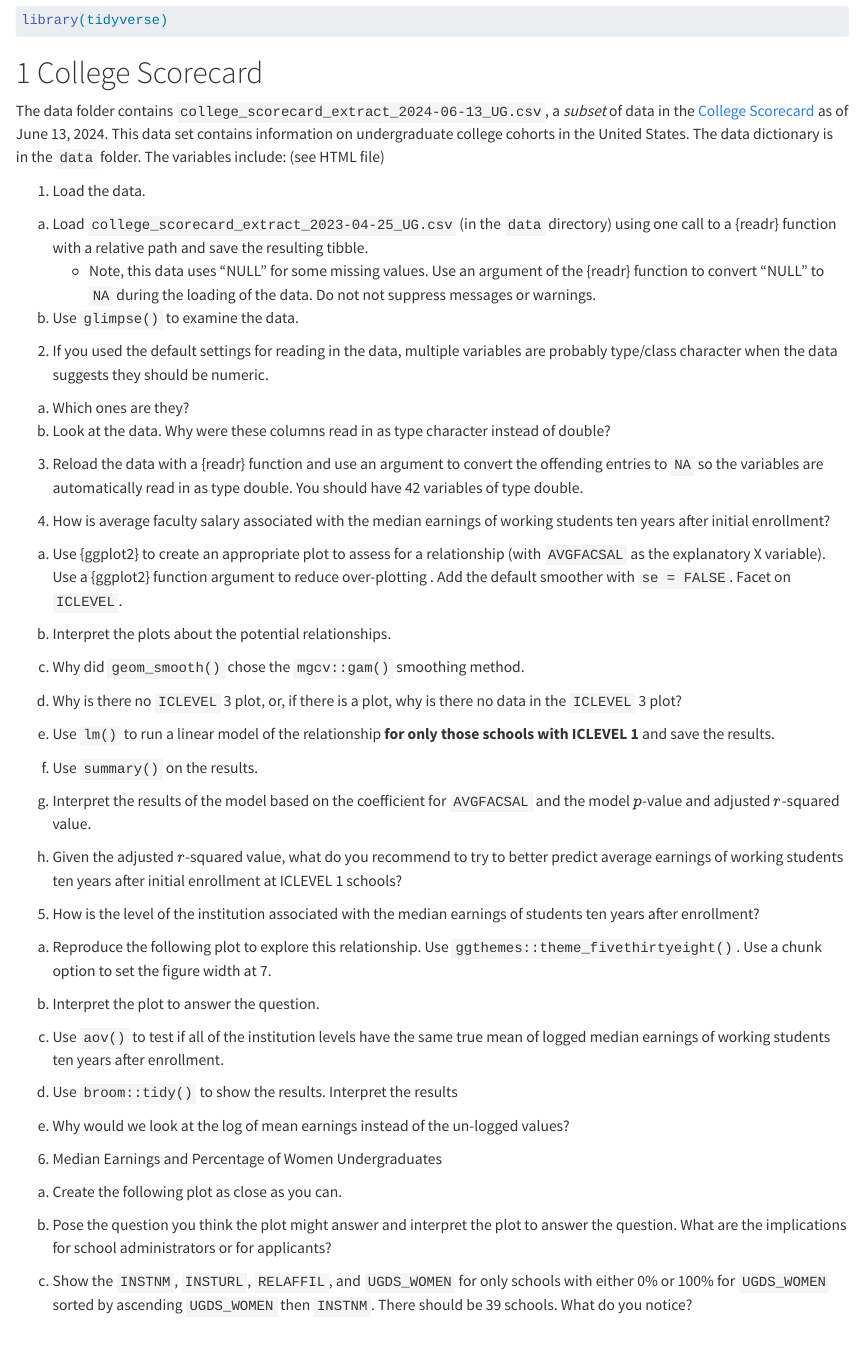
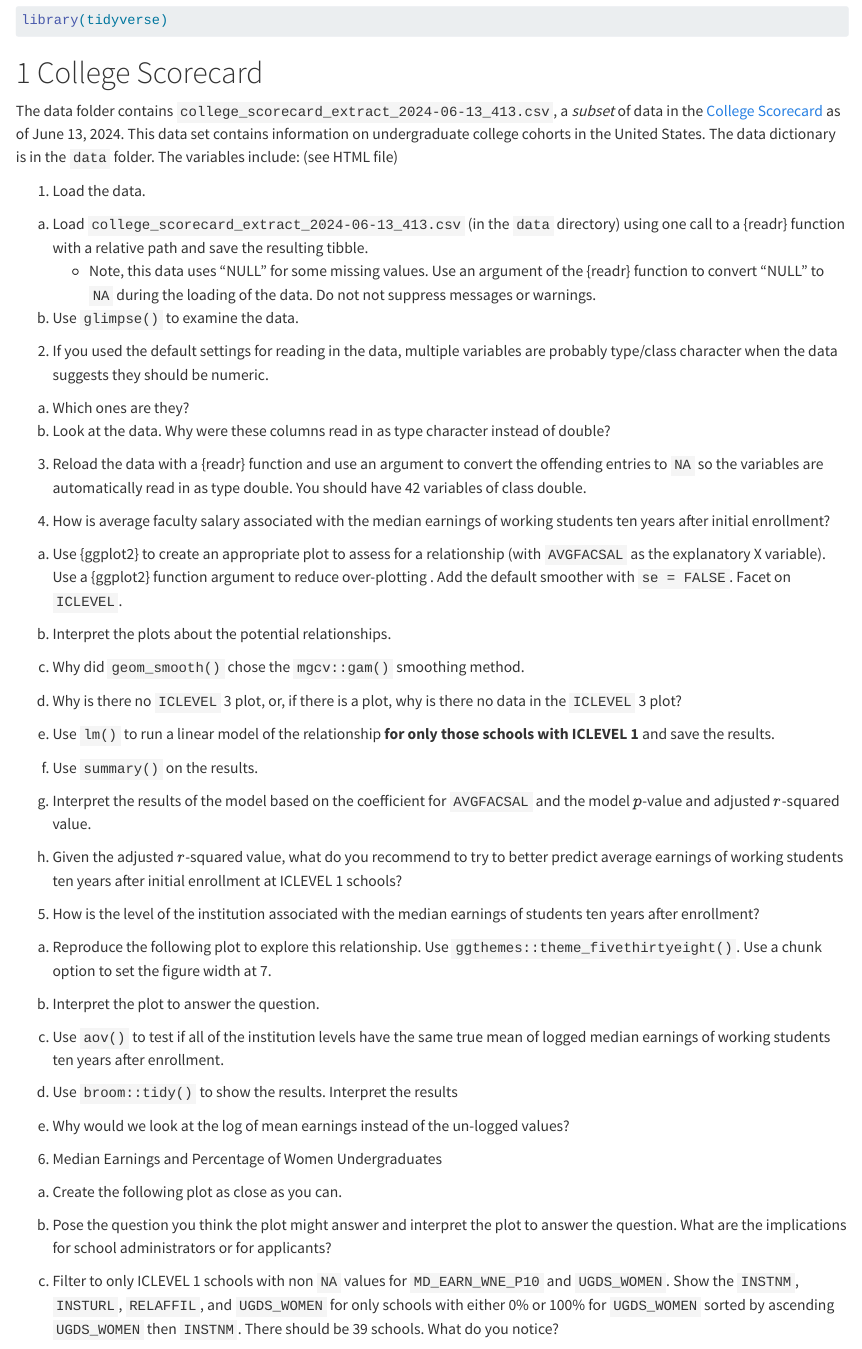
Before and after one commit to Maddyshantz05/classroom50, a Quarto document (analysis/hw01_starter_24F.qmd): the page in a window 1100 px wide, from 520 px down. Rendered offline with R 4.5, knitr and Pandoc in place of Quarto, with nearby package versions.

Commit message:
clarify data file and 1.6.c

```diff
--- a/analysis/hw01_starter_24F.qmd
+++ b/analysis/hw01_starter_24F.qmd
@@ -32,11 +32,11 @@ library(tidyverse)
 
 # College Scorecard
 
-The data folder contains `college_scorecard_extract_2024-06-13_UG.csv`, a *subset* of data in the [College Scorecard](https://collegescorecard.ed.gov/data/) as of June 13, 2024. This data set contains information on undergraduate college cohorts in the United States. The data dictionary is in the `data` folder. The variables include: (see HTML file)
+The data folder contains `college_scorecard_extract_2024-06-13_413.csv`, a *subset* of data in the [College Scorecard](https://collegescorecard.ed.gov/data/) as of June 13, 2024. This data set contains information on undergraduate college cohorts in the United States. The data dictionary is in the `data` folder. The variables include: (see HTML file)
 
 1.  Load the data.
 
-a.  Load `college_scorecard_extract_2023-04-25_UG.csv` (in the `data` directory) using one call to a {readr} function with a relative path and save the resulting tibble.
+a.  Load `college_scorecard_extract_2024-06-13_413.csv` (in the `data` directory) using one call to a {readr} function with a relative path and save the resulting tibble.
     -   Note, this data uses "NULL" for some missing values. Use an argument of the {readr} function to convert "NULL" to `NA` during the loading of the data. Do not not suppress messages or warnings.
 
 b.  Use `glimpse()` to examine the data.
@@ -48,7 +48,7 @@ a.  Which ones are they?
 b.  Look at the data. Why were these columns read in as type character instead of double?
 
 
-3.  Reload the data with a {readr} function and use an argument to convert the offending entries to `NA` so the variables are automatically read in as type double. You should have 42 variables of type double.
+3.  Reload the data with a {readr} function and use an argument to convert the offending entries to `NA` so the variables are automatically read in as type double. You should have 42 variables of class double.
 
 
 4.  How is average faculty salary associated with the median earnings of working students ten years after initial enrollment?
@@ -84,7 +84,7 @@ a.  Create the following plot as close as you can.
 
 b.  Pose the question you think the plot might answer and interpret the plot to answer the question. What are the implications for school administrators or for applicants?
 
-c.  Show the `INSTNM`, `INSTURL`, `RELAFFIL`, and `UGDS_WOMEN` for only schools with either 0% or 100% for `UGDS_WOMEN` sorted by ascending `UGDS_WOMEN` then `INSTNM`. There should be 39 schools. What do you notice?
+c.  Filter to only ICLEVEL 1 schools with non `NA` values for `MD_EARN_WNE_P10` and `UGDS_WOMEN`. Show the `INSTNM`, `INSTURL`, `RELAFFIL`, and `UGDS_WOMEN` for only schools with either 0% or 100% for `UGDS_WOMEN` sorted by ascending `UGDS_WOMEN` then `INSTNM`. There should be 39 schools. What do you notice?
     -   Note: `RELAFFIL` of 30 is Roman Catholic, 66 is Presbyterian Church (USA), 71 is United Methodist, and 80 is Jewish.
 
 d.  To minimize extreme value effects, filter to choose schools where `UGDS_WOMEN` is greater than 10% and less than 90% and reproduce the plot.
```
